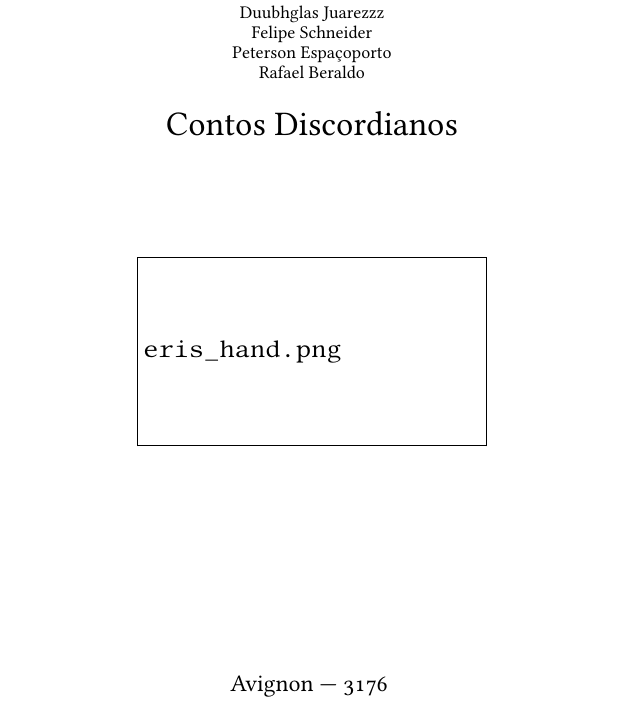
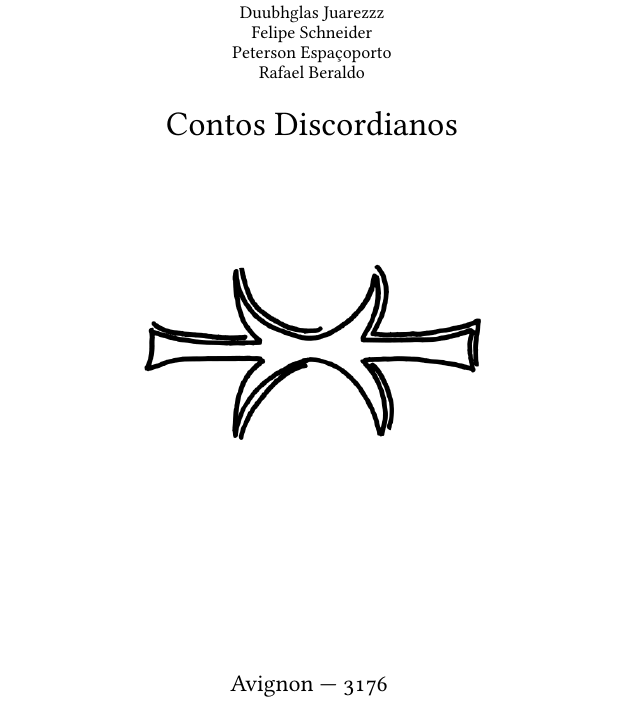
Before and after one commit to rberaldo/Contos-Discordianos, a LaTeX book (contos_discordianos.tex): part of page 3 of 141, cut so that both start at the same text. Compiled offline with pdfLaTeX.

Commit message:
Recompilei o livro com a opção final

```diff
--- a/contos_discordianos.tex
+++ b/contos_discordianos.tex
@@ -1,4 +1,4 @@
-\documentclass[12pt,openright,draft,twoside,extrafonts,ebook]{memoir}
+\documentclass[12pt,openright,final,twoside,extrafonts,ebook]{memoir}
 \usepackage[utf8]{inputenc}
 \usepackage[T1]{fontenc}
 \usepackage[english,brazilian]{babel}
```
Also changed, not shown: contos_discordianos.pdf, 21 other files.
